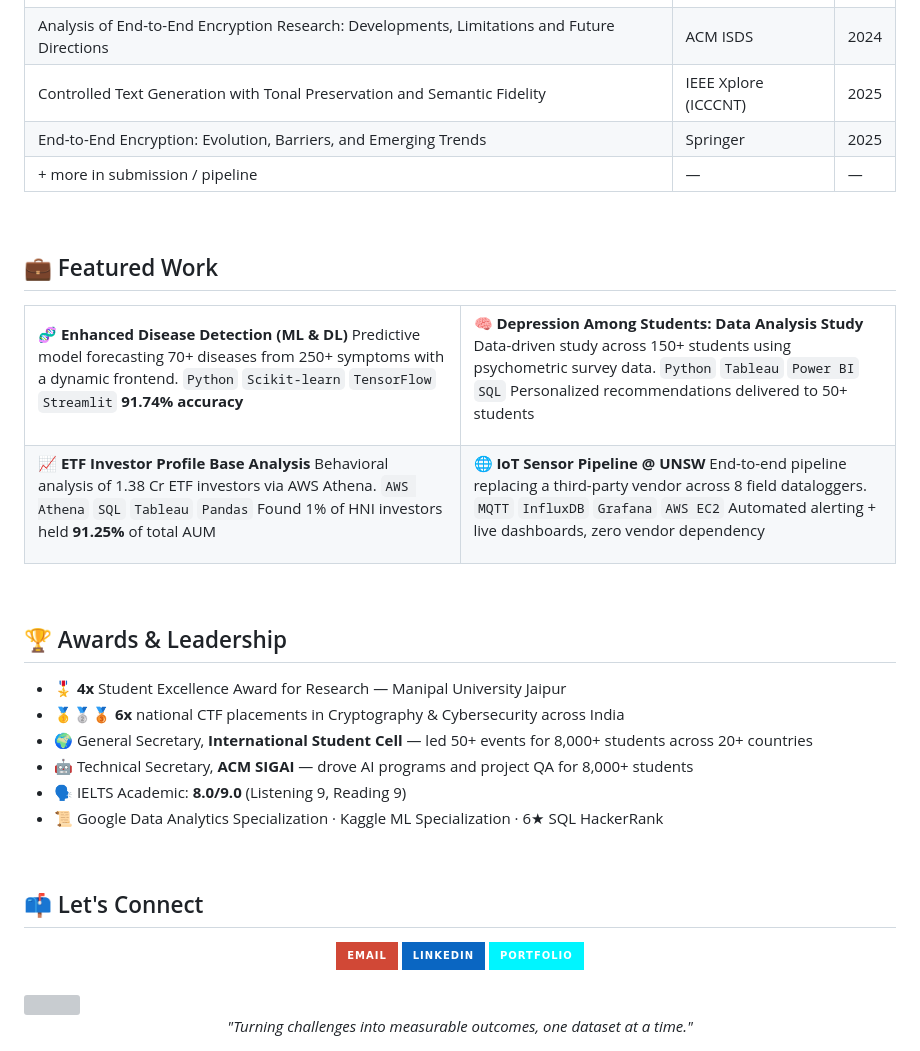
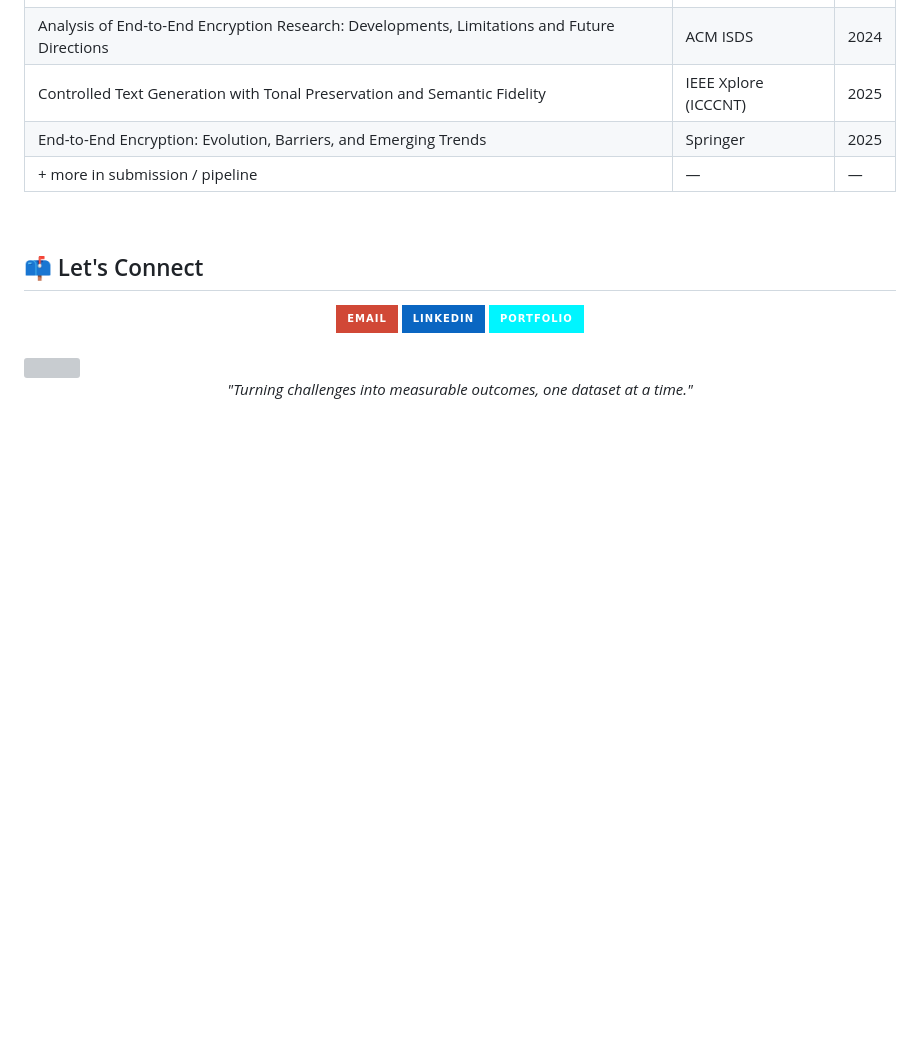
Before and after one commit to Pushkalgithub/Pushkalgithub, a Markdown page: README.md, the part around the change. GitHub-like rendering; badges without logos; blank space fills up the shorter version; grey boxes are pictures that could not be loaded.

Commit message:
Remove featured work and awards sections
Removed featured work and awards sections from README.

```diff
--- a/README.md
+++ b/README.md
@@ -138,60 +138,6 @@ class PushkalGarg:
 
 <br>
 
-## 💼 Featured Work
-
-<table>
-<tr>
-<td width="50%">
-
-**🧬 Enhanced Disease Detection (ML & DL)**
-Predictive model forecasting 70+ diseases from 250+ symptoms with a dynamic frontend.
-`Python` `Scikit-learn` `TensorFlow` `Streamlit`
-**91.74% accuracy**
-
-</td>
-<td width="50%">
-
-**🧠 Depression Among Students: Data Analysis Study**
-Data-driven study across 150+ students using psychometric survey data.
-`Python` `Tableau` `Power BI` `SQL`
-Personalized recommendations delivered to 50+ students
-
-</td>
-</tr>
-<tr>
-<td width="50%">
-
-**📈 ETF Investor Profile Base Analysis**
-Behavioral analysis of 1.38 Cr ETF investors via AWS Athena.
-`AWS Athena` `SQL` `Tableau` `Pandas`
-Found 1% of HNI investors held **91.25%** of total AUM
-
-</td>
-<td width="50%">
-
-**🌐 IoT Sensor Pipeline @ UNSW**
-End-to-end pipeline replacing a third-party vendor across 8 field dataloggers.
-`MQTT` `InfluxDB` `Grafana` `AWS EC2`
-Automated alerting + live dashboards, zero vendor dependency
-
-</td>
-</tr>
-</table>
-
-<br>
-
-## 🏆 Awards & Leadership
-
-- 🎖️ **4x** Student Excellence Award for Research — Manipal University Jaipur
-- 🥇🥈🥉 **6x** national CTF placements in Cryptography & Cybersecurity across India
-- 🌍 General Secretary, **International Student Cell** — led 50+ events for 8,000+ students across 20+ countries
-- 🤖 Technical Secretary, **ACM SIGAI** — drove AI programs and project QA for 8,000+ students
-- 🗣️ IELTS Academic: **8.0/9.0** (Listening 9, Reading 9)
-- 📜 Google Data Analytics Specialization · Kaggle ML Specialization · 6★ SQL HackerRank
-
-<br>
-
 ## 📫 Let's Connect
 
 <div align="center">
```
